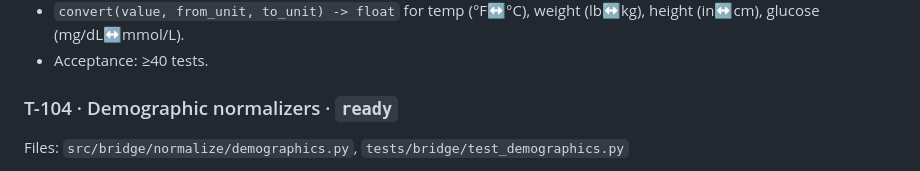
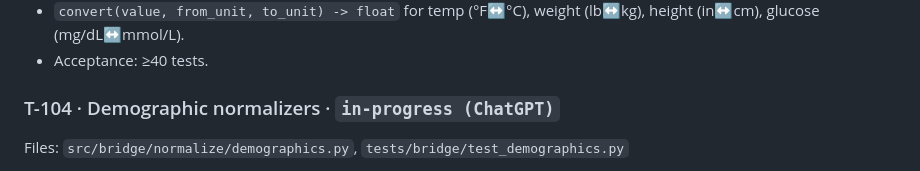
Before and after one commit to rahulshahepic/synthetic-EHR-conversion, a Markdown page: TASKS.md, the part around the change. Rendered like a GitHub page.

Commit message:
T-104: claim demographic normalization

```diff
--- a/TASKS.md
+++ b/TASKS.md
@@ -41,7 +41,7 @@ Files: `src/bridge/normalize/units.py`, `tests/bridge/test_units.py`
 - `convert(value, from_unit, to_unit) -> float` for temp (°F↔°C), weight (lb↔kg), height (in↔cm), glucose (mg/dL↔mmol/L).
 - Acceptance: ≥40 tests.
 
-### T-104 · Demographic normalizers · `ready`
+### T-104 · Demographic normalizers · `in-progress (ChatGPT)`
 Files: `src/bridge/normalize/demographics.py`, `tests/bridge/test_demographics.py`
 - `parse_name("LAST,FIRST MIDDLE") -> Name(family, given: list[str], suffix: list[str])`; handle `"O'NEIL, MARY-JO"`, `"DE LA CRUZ,JOSE A JR"`, provider style `"SMITH, JOHN Q MD"` (credentials → `suffix`). Title-case smartly (`McDonald`, `O'Neil`, `de la Cruz`).
 - `normalize_phone(raw, default_region="US") -> str | None` E.164; handle `(555) 123-4567`, `555.123.4567`, `5551234567x22` (drop ext, flag), `123-4567` (no area code → None).
```
